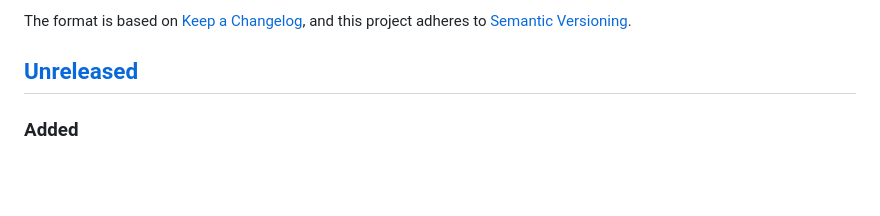
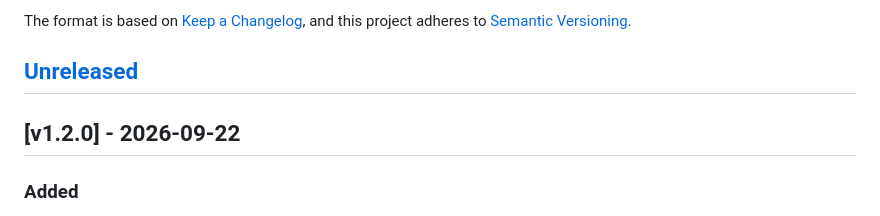
Before and after one commit to RimoraStudio/Aether, a Markdown page: CHANGELOG.md, the part around the change. GitHub-like rendering; blank space fills up the shorter version.

Commit message:
Mark v1.2.0 release date in changelog

```diff
--- a/CHANGELOG.md
+++ b/CHANGELOG.md
@@ -6,6 +6,8 @@ The format is based on [Keep a Changelog](https://keepachangelog.com/en/1.1.0/),
 and this project adheres to [Semantic Versioning](https://semver.org/spec/v2.0.0.html).
 
 ## [Unreleased]
+
+## [v1.2.0] - 2026-09-22
 
 ### Added
 - Port Share: forward localhost TCP ports between machines over the existing
```
